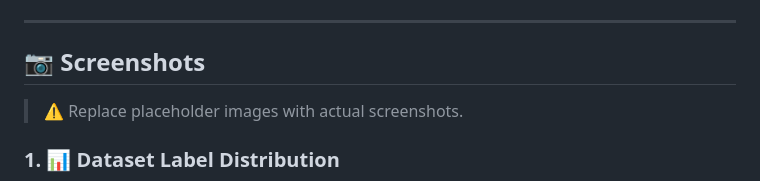
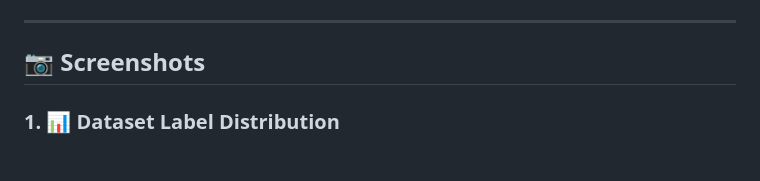
Before and after one commit to mdjisan1/bangla-sentiment-analyzer, a Markdown page: README.md, the part around the change. Rendered like a GitHub page; blank space fills up the shorter version.

```diff
--- a/README.md
+++ b/README.md
@@ -160,8 +160,6 @@ LIME (Local Interpretable Model-Agnostic Explanations) is used to interpret pred
 
 ## 📷 Screenshots
 
-> ⚠️ Replace placeholder images with actual screenshots.
-
 ### 1. 📊 Dataset Label Distribution
 ![Label Distribution](screenshots/Dataset%20Label%20Distribution.png)
 
```
